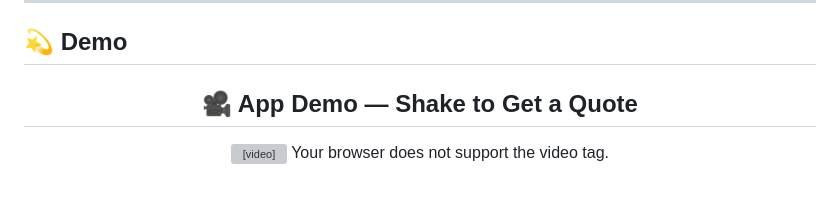
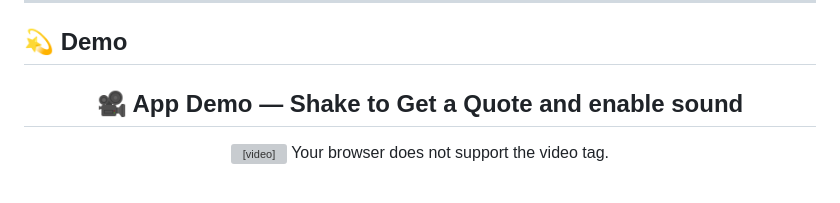
Before and after one commit to Riyam224/shake-to-quote-app, a Markdown page: README.md, the part around the change printed below. GitHub-like rendering; grey boxes are pictures that could not be loaded.

```diff
--- a/README.md
+++ b/README.md
@@ -76,7 +74,7 @@ This project demonstrates:
 
 <div align="center">
 
-## 🎥 App Demo — Shake to Get a Quote
+## 🎥 App Demo — Shake to Get a Quote and enable sound
 
 <video src="https://github.com/user-attachments/assets/c69f433b-05c0-4e61-95e2-6d53c1d60a70"
        controls
```
Also changed, not shown: other parts of README.md (+0 -2 lines).
